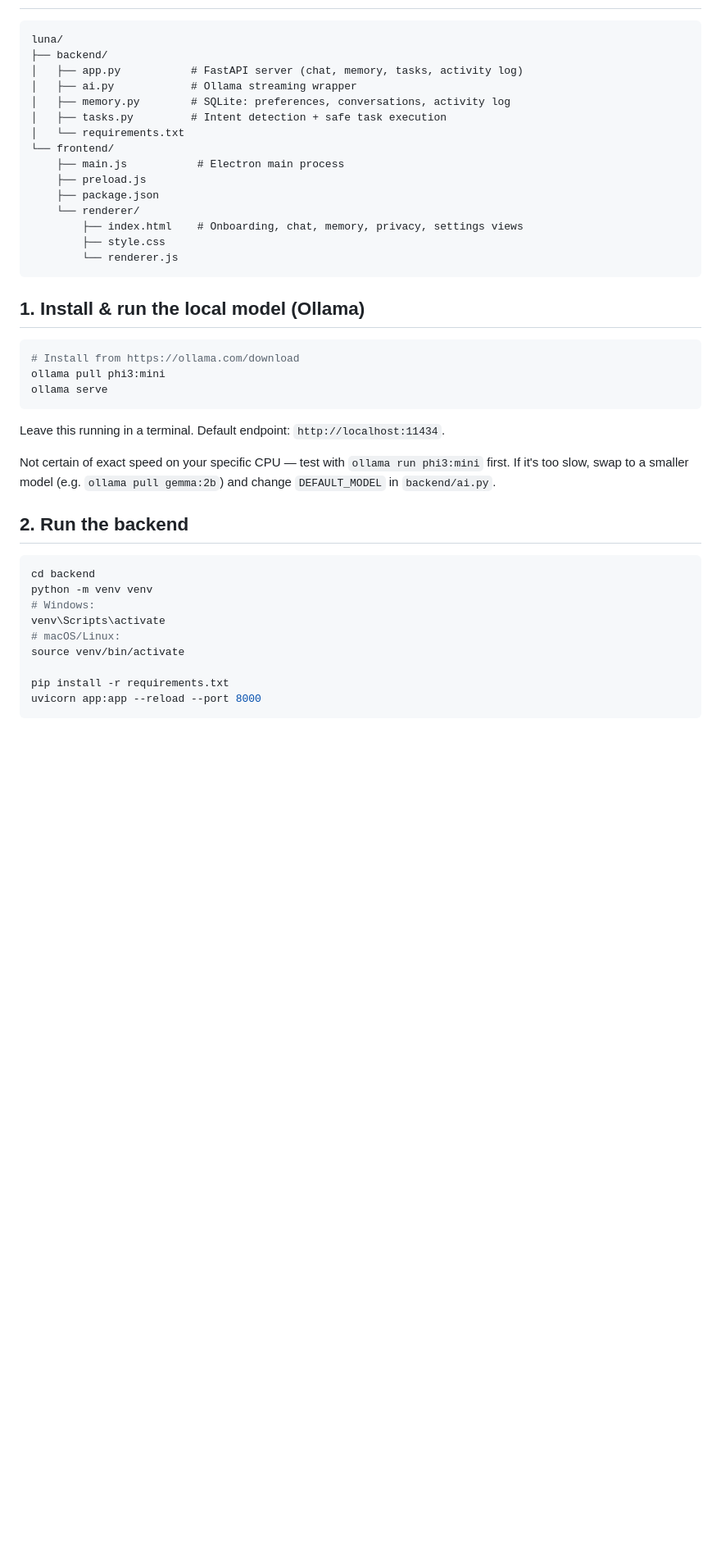
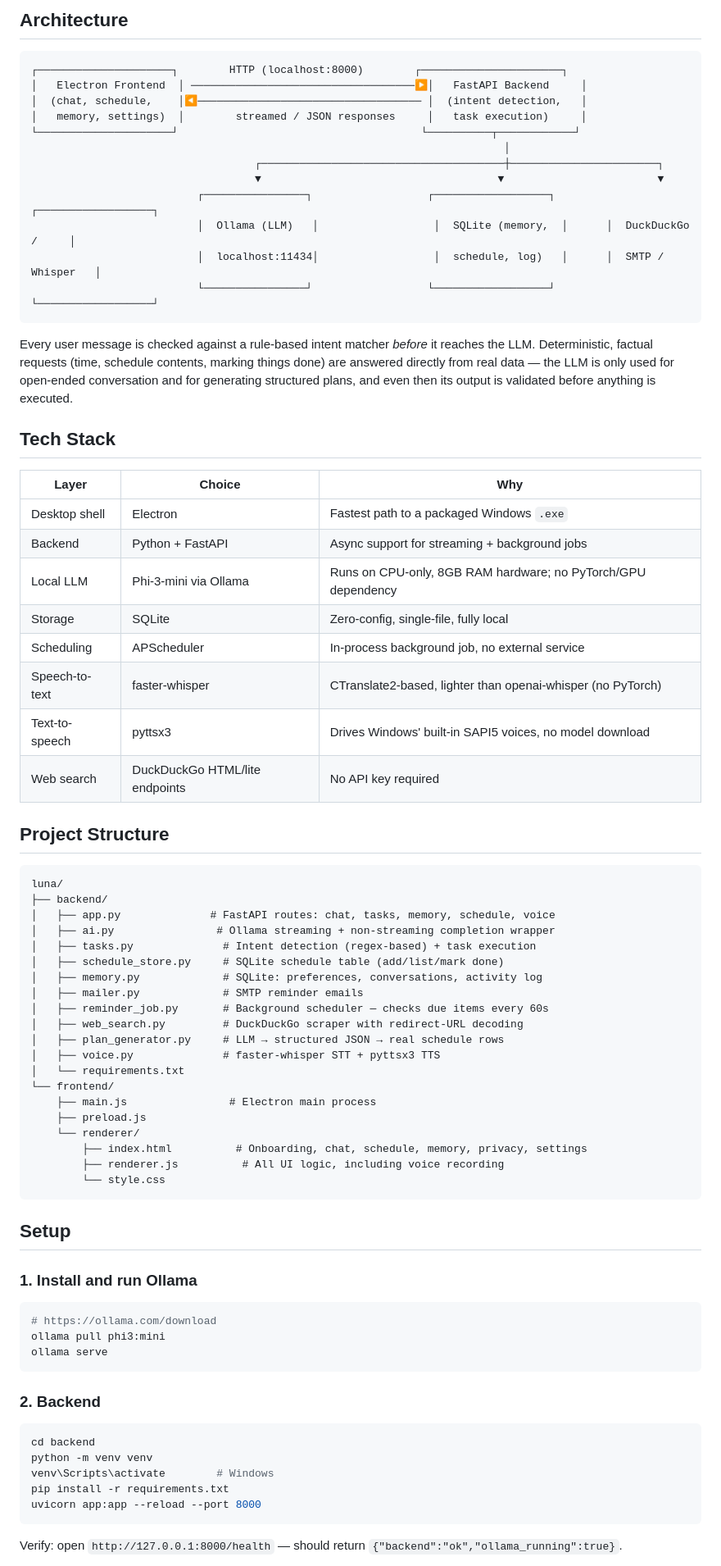
Before and after one commit to Phanivighnesh/Luna, a Markdown page: README.md, the part around one of its changes. Shown at 82% size. Drawn GitHub-style; blank space fills up the shorter version.

````diff
--- a/README.md
+++ b/README.md
@@ -7,46 +63,76 @@ Everything runs on your machine; no cloud calls anywhere in this code.
+## Architecture
+
+```
+┌─────────────────────┐        HTTP (localhost:8000)        ┌──────────────────────┐
+│   Electron Frontend  │ ───────────────────────────────────▶│   FastAPI Backend     │
+│  (chat, schedule,    │◀─────────────────────────────────── │  (intent detection,   │
+│   memory, settings)  │        streamed / JSON responses     │   task execution)     │
+└─────────────────────┘                                      └──────────┬────────────┘
+                                                                          │
+                                   ┌──────────────────────────────────────┼───────────────────────┐
+                                   ▼                                     ▼                        ▼
+                          ┌────────────────┐                  ┌──────────────────┐      ┌──────────────────┐
+                          │  Ollama (LLM)   │                  │  SQLite (memory,  │      │  DuckDuckGo /     │
+                          │  localhost:11434│                  │  schedule, log)   │      │  SMTP / Whisper   │
+                          └────────────────┘                  └──────────────────┘      └──────────────────┘
+```
+
+Every user message is checked against a rule-based intent matcher *before* it reaches the LLM. Deterministic, factual requests (time, schedule contents, marking things done) are answered directly from real data — the LLM is only used for open-ended conversation and for generating structured plans, and even then its output is validated before anything is executed.
+
+## Tech Stack
+
+| Layer | Choice | Why |
+|---|---|---|
+| Desktop shell | Electron | Fastest path to a packaged Windows `.exe` |
+| Backend | Python + FastAPI | Async support for streaming + background jobs |
+| Local LLM | Phi-3-mini via Ollama | Runs on CPU-only, 8GB RAM hardware; no PyTorch/GPU dependency |
+| Storage | SQLite | Zero-config, single-file, fully local |
+| Scheduling | APScheduler | In-process background job, no external service |
+| Speech-to-text | faster-whisper | CTranslate2-based, lighter than openai-whisper (no PyTorch) |
+| Text-to-speech | pyttsx3 | Drives Windows' built-in SAPI5 voices, no model download |
+| Web search | DuckDuckGo HTML/lite endpoints | No API key required |
+
+## Project Structure
 
 ```
 luna/
 ├── backend/
-│   ├── app.py           # FastAPI server (chat, memory, tasks, activity log)
-│   ├── ai.py            # Ollama streaming wrapper
-│   ├── memory.py        # SQLite: preferences, conversations, activity log
-│   ├── tasks.py         # Intent detection + safe task execution
+│   ├── app.py              # FastAPI routes: chat, tasks, memory, schedule, voice
+│   ├── ai.py                # Ollama streaming + non-streaming completion wrapper
+│   ├── tasks.py              # Intent detection (regex-based) + task execution
+│   ├── schedule_store.py     # SQLite schedule table (add/list/mark done)
+│   ├── memory.py             # SQLite: preferences, conversations, activity log
+│   ├── mailer.py             # SMTP reminder emails
+│   ├── reminder_job.py       # Background scheduler — checks due items every 60s
+│   ├── web_search.py         # DuckDuckGo scraper with redirect-URL decoding
+│   ├── plan_generator.py     # LLM → structured JSON → real schedule rows
+│   ├── voice.py              # faster-whisper STT + pyttsx3 TTS
 │   └── requirements.txt
 └── frontend/
-    ├── main.js           # Electron main process
+    ├── main.js                # Electron main process
     ├── preload.js
-    ├── package.json
     └── renderer/
-        ├── index.html    # Onboarding, chat, memory, privacy, settings views
-        ├── style.css
-        └── renderer.js
+        ├── index.html          # Onboarding, chat, schedule, memory, privacy, settings
+        ├── renderer.js          # All UI logic, including voice recording
+        └── style.css
 ```
 
-## 1. Install & run the local model (Ollama)
+## Setup
 
+### 1. Install and run Ollama
 ```bash
-# Install from https://ollama.com/download
+# https://ollama.com/download
 ollama pull phi3:mini
 ollama serve
 ```
-Leave this running in a terminal. Default endpoint: `http://localhost:11434`.
 
-Not certain of exact speed on your specific CPU — test with `ollama run phi3:mini` first.
-If it's too slow, swap to a smaller model (e.g. `ollama pull gemma:2b`) and change
-`DEFAULT_MODEL` in `backend/ai.py`.
-
-## 2. Run the backend
-
+### 2. Backend
 ```bash
 cd backend
 python -m venv venv
-# Windows:
-venv\Scripts\activate
-# macOS/Linux:
-source venv/bin/activate
-
+venv\Scripts\activate        # Windows
 pip install -r requirements.txt
 uvicorn app:app --reload --port 8000
 ```
+Verify: open `http://127.0.0.1:8000/health` — should return `{"backend":"ok","ollama_running":true}`.
 
````
Also changed, not shown: other parts of README.md (+112 -143 lines).
